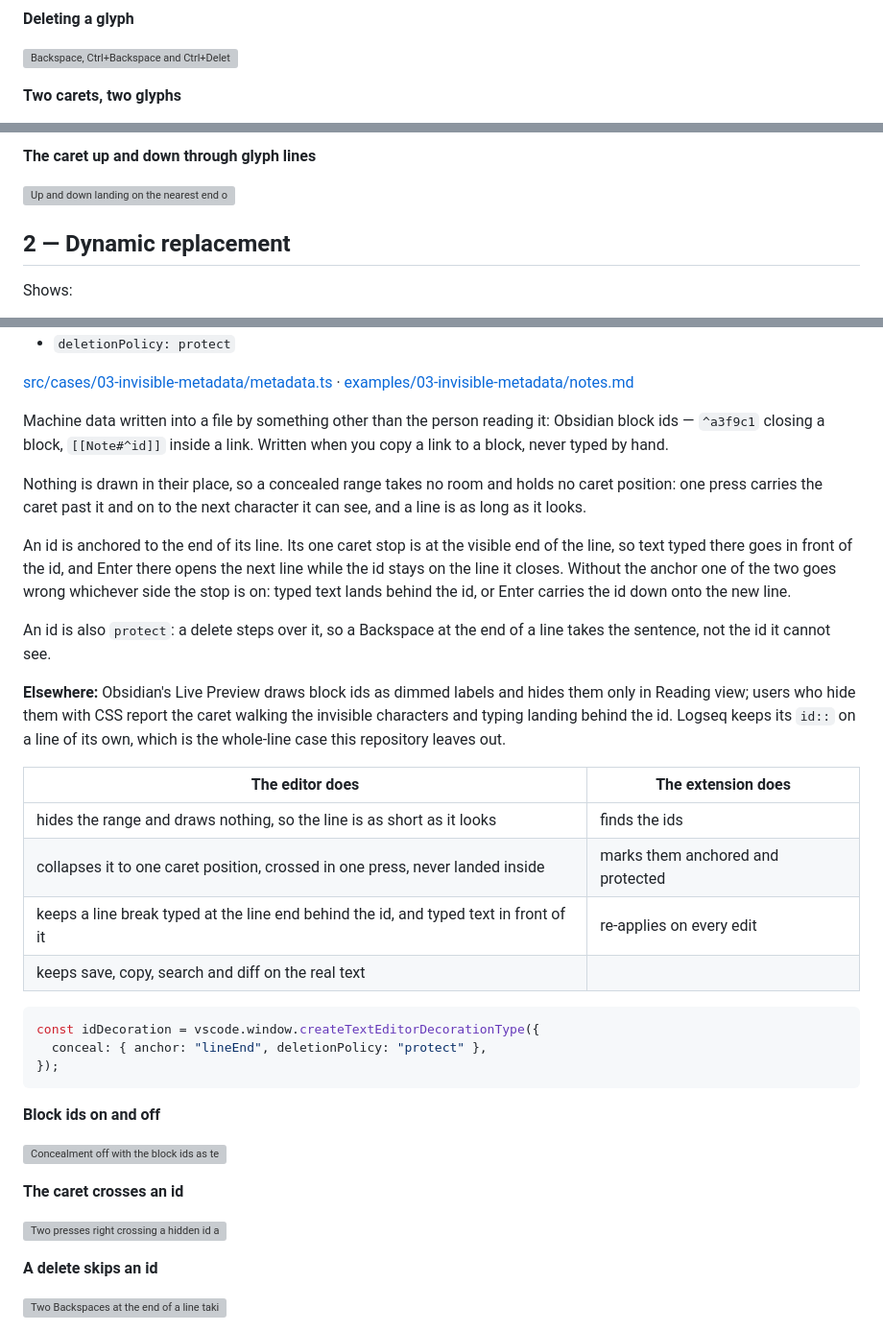
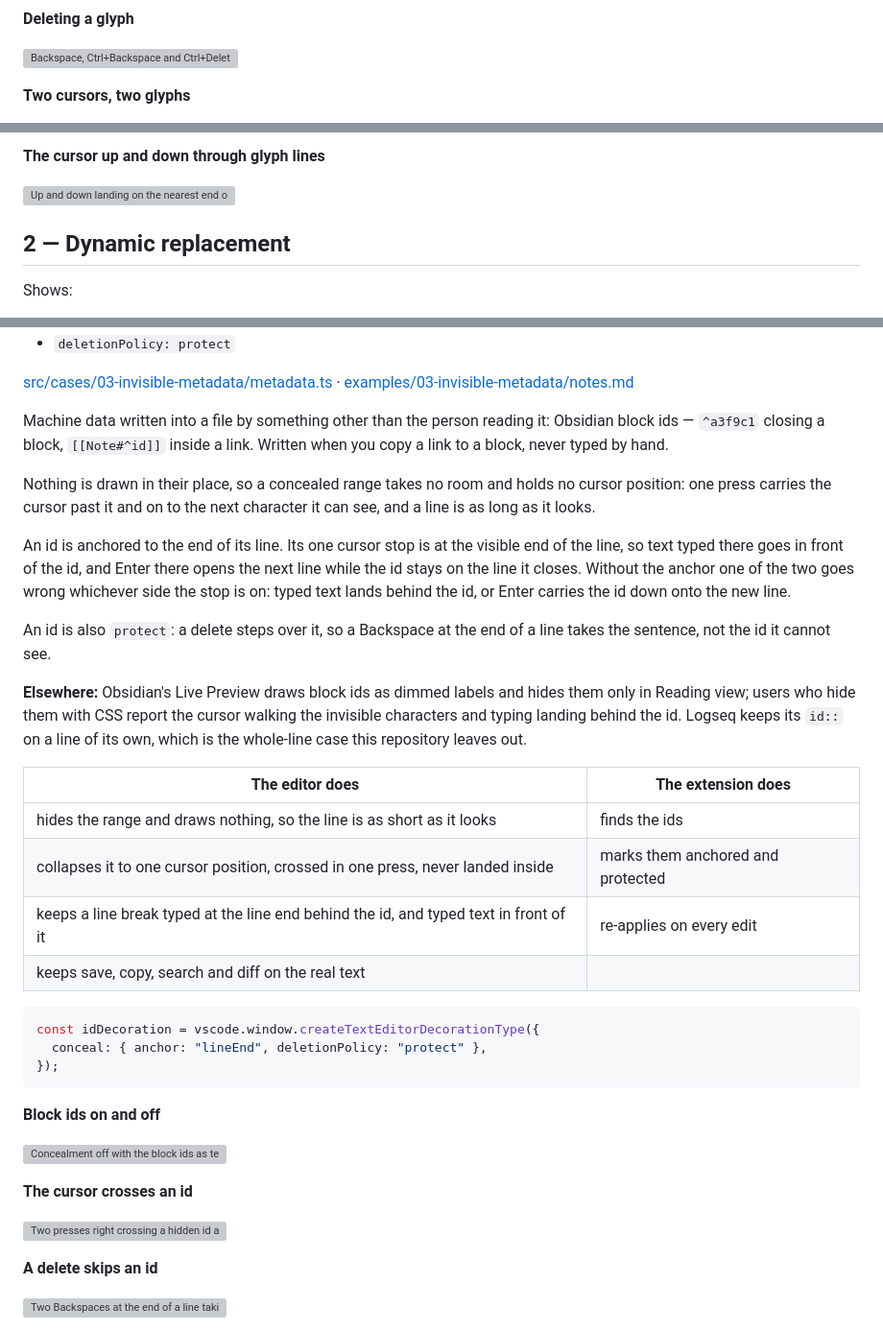
Before and after one commit to heyzling/vscode-conceal-demo, a Markdown page: README.md, 3 parts joined by grey strips. Shown at 96% size. Rendered like a GitHub page; grey boxes are pictures that could not be loaded.

```diff
--- a/README.md
+++ b/README.md
@@ -108,5 +85,5 @@ editor.setDecorations(doneDecoration, findRanges(editor.document, /#done\b/g));
 
 ![Backspace, Ctrl+Backspace and Ctrl+Delete taking the whole tag, for the glyph and for the chip, concealment off proving it, undo bringing it back](examples/01-tags/0106-delete.gif)
 
-**Two carets, two glyphs**
+**Two cursors, two glyphs**
 
@@ -114,5 +91,5 @@ editor.setDecorations(doneDecoration, findRanges(editor.document, /#done\b/g));
 
-**The caret up and down through glyph lines**
+**The cursor up and down through glyph lines**
 
 ![Up and down landing on the nearest end of a glyph, never inside it](examples/01-tags/0108-vertical.gif)
 
@@ -174,11 +151,11 @@ Machine data written into a file by something other than the person reading it:
 ids — `^a3f9c1` closing a block, `[[Note#^id]]` inside a link. Written when you copy a link to a
 block, never typed by hand.
 
-Nothing is drawn in their place, so a concealed range takes no room and holds no caret position:
-one press carries the caret past it and on to the next character it can see, and a line is as long
+Nothing is drawn in their place, so a concealed range takes no room and holds no cursor position:
+one press carries the cursor past it and on to the next character it can see, and a line is as long
 as it looks.
 
-An id is anchored to the end of its line. Its one caret stop is at the visible end of the line,
+An id is anchored to the end of its line. Its one cursor stop is at the visible end of the line,
 so text typed there goes in front of the id, and Enter there opens the next line while the id stays
 on the line it closes. Without the anchor one of the two goes wrong whichever side the stop is on:
 typed text lands behind the id, or Enter carries the id down onto the new line.
@@ -187,14 +164,14 @@ An id is also `protect`: a delete steps over it, so a Backspace at the end of a
 sentence, not the id it cannot see.
 
 **Elsewhere:** Obsidian's Live Preview draws block ids as dimmed labels and hides them only in
-Reading view; users who hide them with CSS report the caret walking the invisible characters and
+Reading view; users who hide them with CSS report the cursor walking the invisible characters and
 typing landing behind the id. Logseq keeps its `id::` on a line of its own, which is the whole-line
 case this repository leaves out.
 
 | The editor does | The extension does |
 | --- | --- |
 | hides the range and draws nothing, so the line is as short as it looks | finds the ids |
-| collapses it to one caret position, crossed in one press, never landed inside | marks them anchored and protected |
+| collapses it to one cursor position, crossed in one press, never landed inside | marks them anchored and protected |
 | keeps a line break typed at the line end behind the id, and typed text in front of it | re-applies on every edit |
 | keeps save, copy, search and diff on the real text | |
 
@@ -208,5 +185,5 @@ const idDecoration = vscode.window.createTextEditorDecorationType({
 
 ![Concealment off with the block ids as text, then on with nothing in their place](examples/03-invisible-metadata/0301-toggle.gif)
 
-**The caret crosses an id**
+**The cursor crosses an id**
 
```
Also changed, not shown: other parts of README.md (+38 -61 lines).
